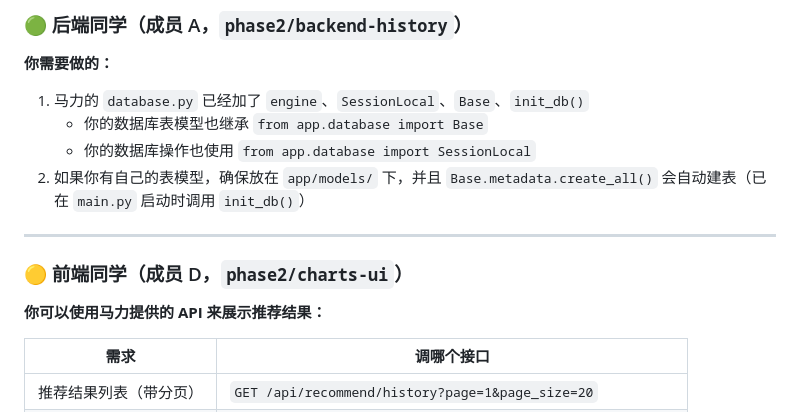
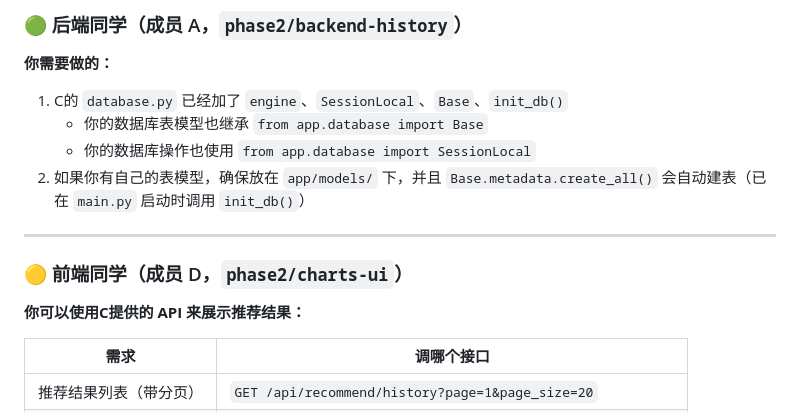
Before and after one commit to Johnars0120/insurance-product-recommendation, a Markdown page: docs/phase2-recommend-export-变更说明.md, the part around the change. Rendered like a GitHub page.

Commit message:
phase2/recommend-export 变更说明

```diff
--- a/docs/phase2-recommend-export-变更说明.md
+++ b/docs/phase2-recommend-export-变更说明.md
@@ -165,7 +165,7 @@ requests.post("http://127.0.0.1:8000/api/recommend/predict", json={
 
 **你需要做的：**
 
-1. 马力的 `database.py` 已经加了 `engine`、`SessionLocal`、`Base`、`init_db()`
+1. C的 `database.py` 已经加了 `engine`、`SessionLocal`、`Base`、`init_db()`
    - 你的数据库表模型也继承 `from app.database import Base`
    - 你的数据库操作也使用 `from app.database import SessionLocal`
 2. 如果你有自己的表模型，确保放在 `app/models/` 下，并且 `Base.metadata.create_all()` 会自动建表（已在 `main.py` 启动时调用 `init_db()`）
@@ -174,7 +174,7 @@ requests.post("http://127.0.0.1:8000/api/recommend/predict", json={
 
 ### 🟡 前端同学（成员 D，`phase2/charts-ui`）
 
-**你可以使用马力提供的 API 来展示推荐结果：**
+**你可以使用C提供的 API 来展示推荐结果：**
 
 | 需求 | 调哪个接口 |
 | --- | --- |
```
